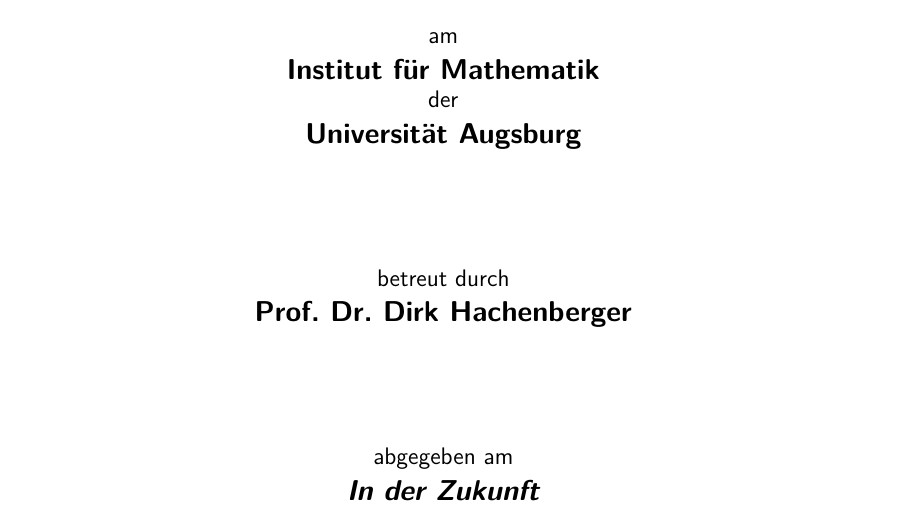
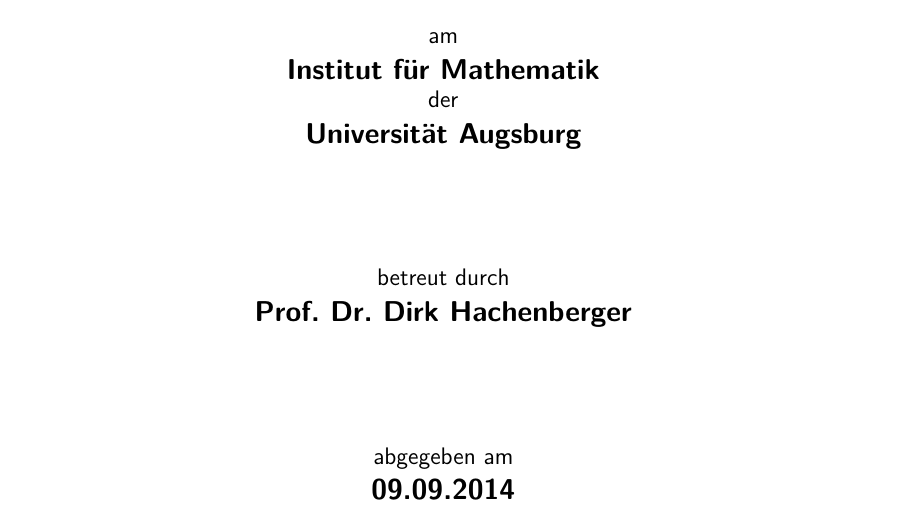
Before and after one commit to maxhbr/softwareProjekt, a LaTeX document (tex/main.tex, which reads tex/titel.tex): part of page 1 of 95, cut so that both start at the same text. The pictures show the PDF file pdf/Dokumentation.pdf that the author committed with the source.

Commit message:
pdf changed

```diff
--- a/tex/titel.tex
+++ b/tex/titel.tex
@@ -48,6 +48,6 @@
 \bfseries\Large Prof. Dr. Dirk Hachenberger\par
 \vfill
 \normalfont\sffamily\large abgegeben am\\
-\bfseries\Large\itshape In der Zukunft
+\bfseries\Large 09.09.2014
 \end{center}
 \end{titlepage}
```
Also changed, not shown: pdf/Dokumentation.pdf.
